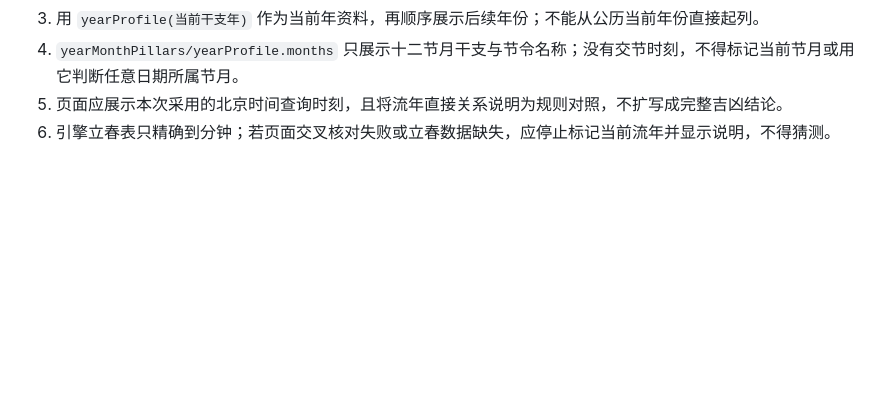
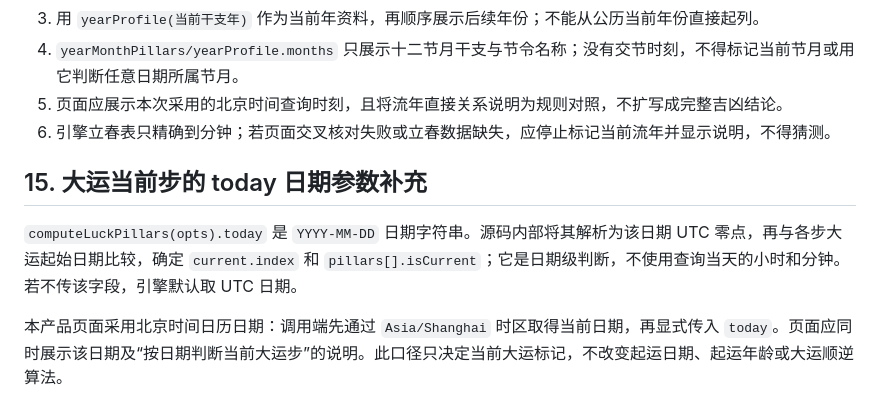
Before and after one commit to bbaa2023/bazi-paipan, a Markdown page: docs/ENGINE_DATA_CONTRACT.md, the part around the change. Rendered like a GitHub page; blank space fills up the shorter version.

Commit message:
docs: clarify luck today date semantics

```diff
--- a/docs/ENGINE_DATA_CONTRACT.md
+++ b/docs/ENGINE_DATA_CONTRACT.md
@@ -568,3 +568,11 @@ P1 第一批应接入：
 4. `yearMonthPillars/yearProfile.months` 只展示十二节月干支与节令名称；没有交节时刻，不得标记当前节月或用它判断任意日期所属节月。
 5. 页面应展示本次采用的北京时间查询时刻，且将流年直接关系说明为规则对照，不扩写成完整吉凶结论。
 6. 引擎立春表只精确到分钟；若页面交叉核对失败或立春数据缺失，应停止标记当前流年并显示说明，不得猜测。
+
+
+
+## 15. 大运当前步的 today 日期参数补充
+
+`computeLuckPillars(opts).today` 是 `YYYY-MM-DD` 日期字符串。源码内部将其解析为该日期 UTC 零点，再与各步大运起始日期比较，确定 `current.index` 和 `pillars[].isCurrent`；它是日期级判断，不使用查询当天的小时和分钟。若不传该字段，引擎默认取 UTC 日期。
+
+本产品页面采用北京时间日历日期：调用端先通过 `Asia/Shanghai` 时区取得当前日期，再显式传入 `today`。页面应同时展示该日期及“按日期判断当前大运步”的说明。此口径只决定当前大运标记，不改变起运日期、起运年龄或大运顺逆算法。
```
